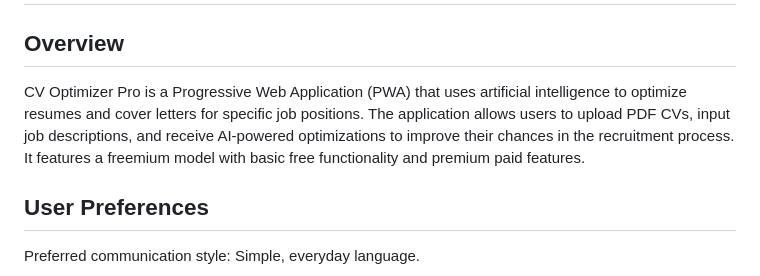
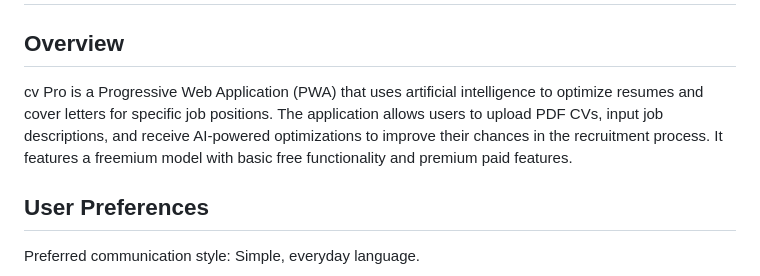
Before and after one commit to msulikowski96-cmd/CvToai, a Markdown page: replit.md, the part around the change. Rendered like a GitHub page.

```diff
--- a/replit.md
+++ b/replit.md
@@ -2,7 +2,7 @@
 
 ## Overview
 
-CV Optimizer Pro is a Progressive Web Application (PWA) that uses artificial intelligence to optimize resumes and cover letters for specific job positions. The application allows users to upload PDF CVs, input job descriptions, and receive AI-powered optimizations to improve their chances in the recruitment process. It features a freemium model with basic free functionality and premium paid features.
+cv Pro is a Progressive Web Application (PWA) that uses artificial intelligence to optimize resumes and cover letters for specific job positions. The application allows users to upload PDF CVs, input job descriptions, and receive AI-powered optimizations to improve their chances in the recruitment process. It features a freemium model with basic free functionality and premium paid features.
 
 ## User Preferences
 
```
